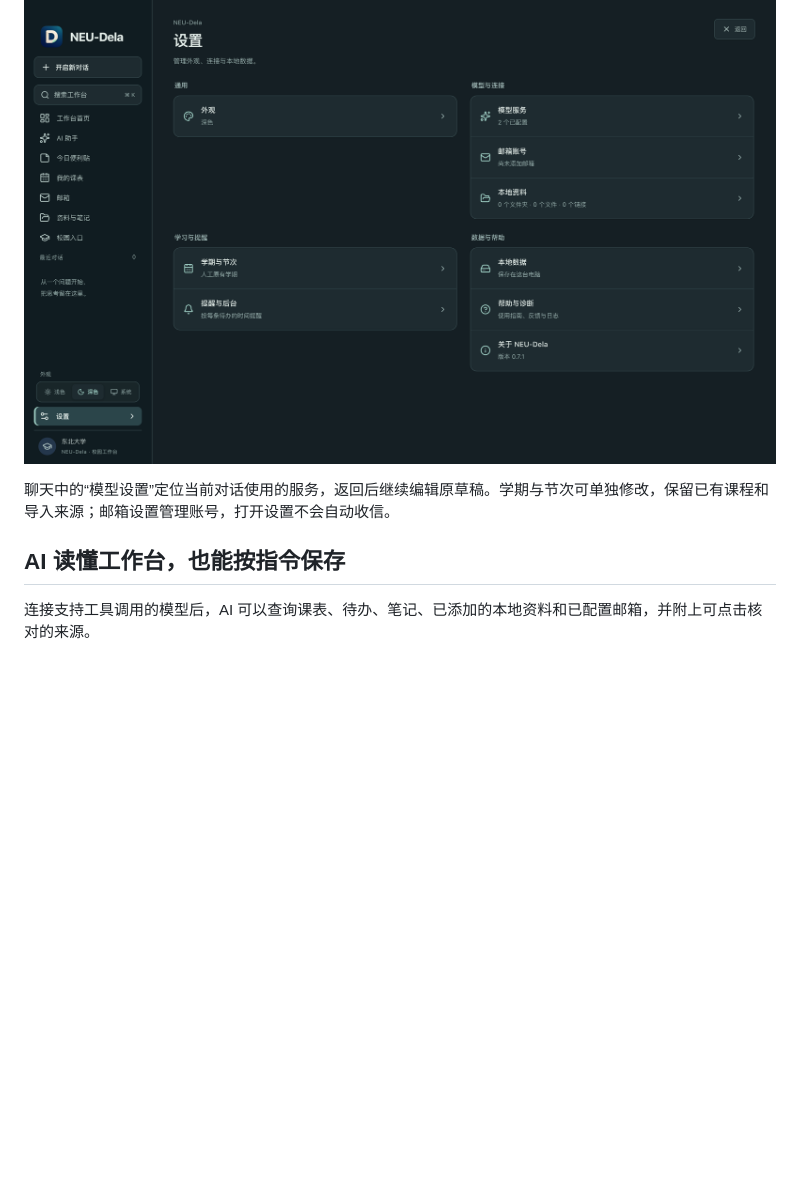
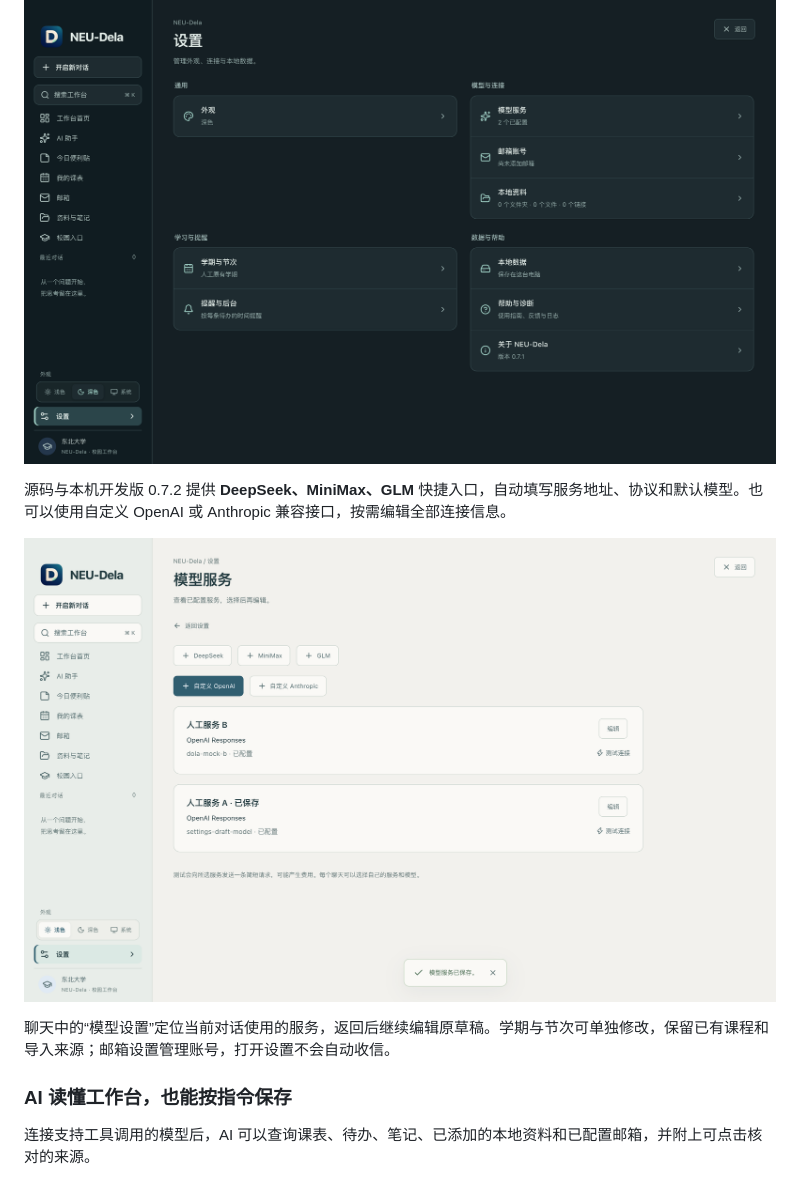
Before and after one commit to yzbcs/NEU-Dela, a Markdown page: README.md, the part around one of its changes. Drawn GitHub-style; pictures changed too: assets/screenshots/model-providers-light.png (added); blank space fills up the shorter version.

```diff
--- a/README.md
+++ b/README.md
@@ -55,9 +71,13 @@
 
 ![深色设置总览：外观、连接、学期与本机数据](assets/screenshots/settings-dark.png)
 
+源码与本机开发版 0.7.2 提供 **DeepSeek、MiniMax、GLM** 快捷入口，自动填写服务地址、协议和默认模型。也可以使用自定义 OpenAI 或 Anthropic 兼容接口，按需编辑全部连接信息。
+
+![0.7.2 模型服务，展示三个快捷供应商和两类自定义入口](assets/screenshots/model-providers-light.png)
+
 聊天中的“模型设置”定位当前对话使用的服务，返回后继续编辑原草稿。学期与节次可单独修改，保留已有课程和导入来源；邮箱设置管理账号，打开设置不会自动收信。
 
-## AI 读懂工作台，也能按指令保存
+### AI 读懂工作台，也能按指令保存
 
 连接支持工具调用的模型后，AI 可以查询课表、待办、笔记、已添加的本地资料和已配置邮箱，并附上可点击核对的来源。
 
```
Also changed, not shown: other parts of README.md (+29 -8 lines), assets/screenshots/search-light.png (added), assets/screenshots/todo-light.png (added).
